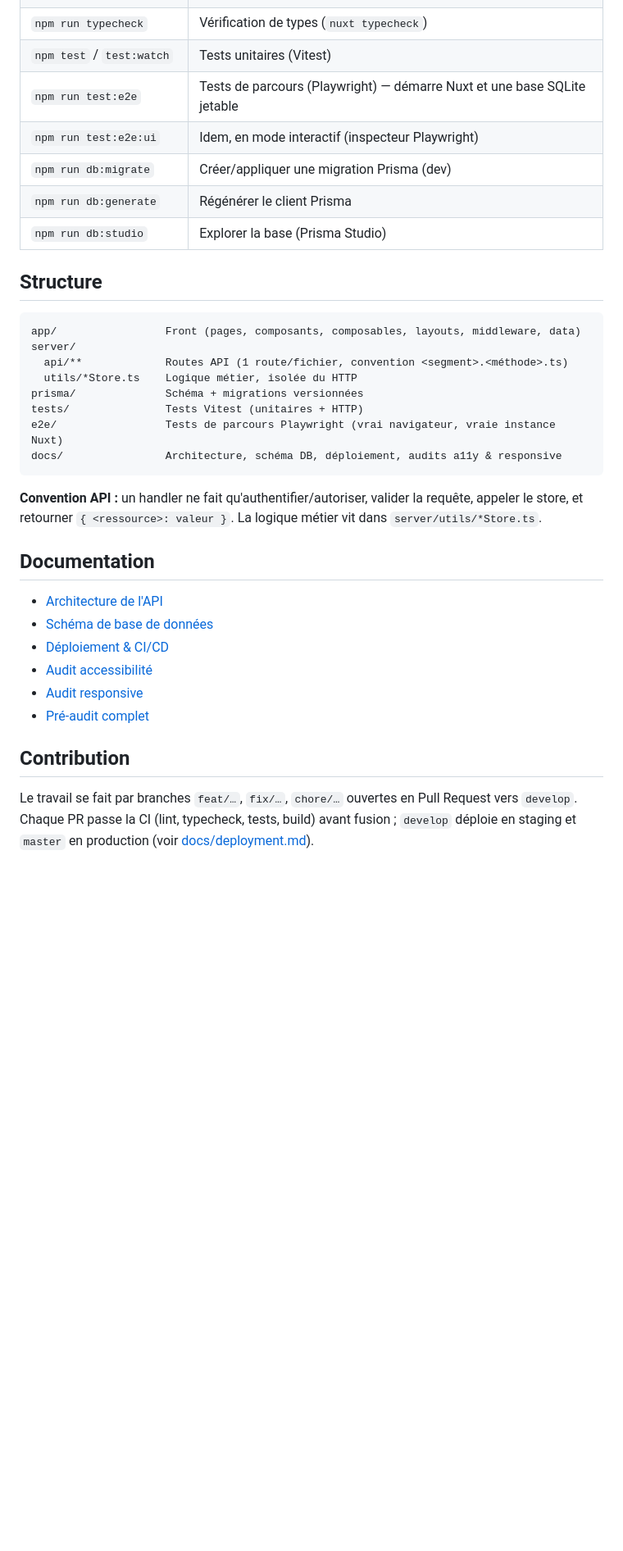
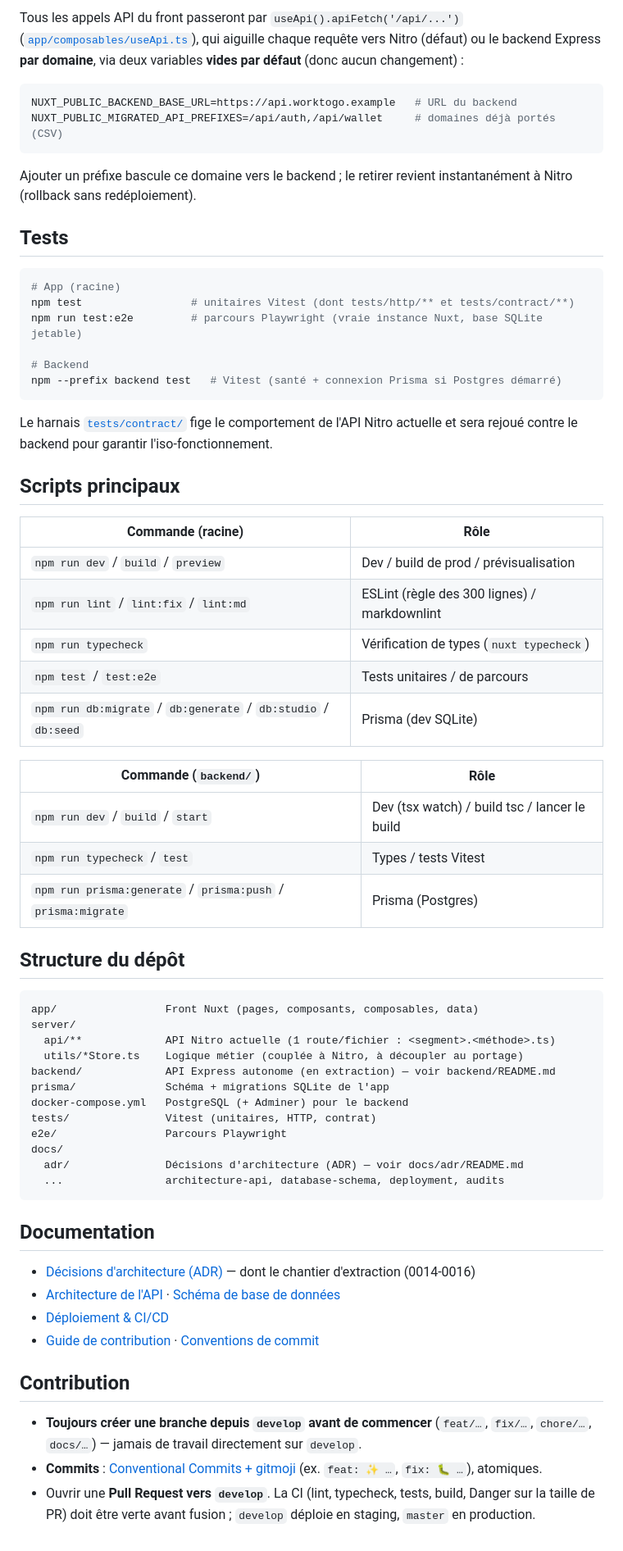
Before and after one commit to Georginio-prod/Alo_Dowoto, a Markdown page: README.md, the part around one of its changes. Shown at 82% size. GitHub-like rendering; blank space fills up the shorter version.

Commit message:
feat: update README with architecture details and backend setup instructions

````diff
--- a/README.md
+++ b/README.md
@@ -57,40 +82,76 @@ pour la gestion des secrets en CI/CD et sur Vercel.
+Tous les appels API du front passeront par `useApi().apiFetch('/api/...')`
+([`app/composables/useApi.ts`](app/composables/useApi.ts)), qui aiguille chaque
+requête vers Nitro (défaut) ou le backend Express **par domaine**, via deux
+variables **vides par défaut** (donc aucun changement) :
+
+```bash
+NUXT_PUBLIC_BACKEND_BASE_URL=https://api.worktogo.example   # URL du backend
+NUXT_PUBLIC_MIGRATED_API_PREFIXES=/api/auth,/api/wallet     # domaines déjà portés (CSV)
+```
+
+Ajouter un préfixe bascule ce domaine vers le backend ; le retirer revient
+instantanément à Nitro (rollback sans redéploiement).
+
+## Tests
+
+```bash
+# App (racine)
+npm test                 # unitaires Vitest (dont tests/http/** et tests/contract/**)
+npm run test:e2e         # parcours Playwright (vraie instance Nuxt, base SQLite jetable)
+
+# Backend
+npm --prefix backend test   # Vitest (santé + connexion Prisma si Postgres démarré)
+```
+
+Le harnais [`tests/contract/`](tests/contract/README.md) fige le comportement de
+l'API Nitro actuelle et sera rejoué contre le backend pour garantir l'iso-fonctionnement.
+
+## Scripts principaux
+
+| Commande (racine) | Rôle |
+| --- | --- |
+| `npm run dev` / `build` / `preview` | Dev / build de prod / prévisualisation |
+| `npm run lint` / `lint:fix` / `lint:md` | ESLint (règle des 300 lignes) / markdownlint |
 | `npm run typecheck` | Vérification de types (`nuxt typecheck`) |
-| `npm test` / `test:watch` | Tests unitaires (Vitest) |
-| `npm run test:e2e` | Tests de parcours (Playwright) — démarre Nuxt et une base SQLite jetable |
-| `npm run test:e2e:ui` | Idem, en mode interactif (inspecteur Playwright) |
-| `npm run db:migrate` | Créer/appliquer une migration Prisma (dev) |
-| `npm run db:generate` | Régénérer le client Prisma |
-| `npm run db:studio` | Explorer la base (Prisma Studio) |
+| `npm test` / `test:e2e` | Tests unitaires / de parcours |
+| `npm run db:migrate` / `db:generate` / `db:studio` / `db:seed` | Prisma (dev SQLite) |
 
-## Structure
+| Commande (`backend/`) | Rôle |
+| --- | --- |
+| `npm run dev` / `build` / `start` | Dev (tsx watch) / build tsc / lancer le build |
+| `npm run typecheck` / `test` | Types / tests Vitest |
+| `npm run prisma:generate` / `prisma:push` / `prisma:migrate` | Prisma (Postgres) |
+
+## Structure du dépôt
 
 ```
-app/                 Front (pages, composants, composables, layouts, middleware, data)
+app/                 Front Nuxt (pages, composants, composables, data)
 server/
-  api/**             Routes API (1 route/fichier, convention <segment>.<méthode>.ts)
-  utils/*Store.ts    Logique métier, isolée du HTTP
-prisma/              Schéma + migrations versionnées
-tests/               Tests Vitest (unitaires + HTTP)
-e2e/                 Tests de parcours Playwright (vrai navigateur, vraie instance Nuxt)
-docs/                Architecture, schéma DB, déploiement, audits a11y & responsive
+  api/**             API Nitro actuelle (1 route/fichier : <segment>.<méthode>.ts)
+  utils/*Store.ts    Logique métier (couplée à Nitro, à découpler au portage)
+backend/             API Express autonome (en extraction) — voir backend/README.md
+prisma/              Schéma + migrations SQLite de l'app
+docker-compose.yml   PostgreSQL (+ Adminer) pour le backend
+tests/               Vitest (unitaires, HTTP, contrat)
+e2e/                 Parcours Playwright
+docs/
+  adr/               Décisions d'architecture (ADR) — voir docs/adr/README.md
+  ...                architecture-api, database-schema, deployment, audits
 ```
-
-**Convention API :** un handler ne fait qu'authentifier/autoriser, valider la
-requête, appeler le store, et retourner `{ <ressource>: valeur }`. La logique
-métier vit dans `server/utils/*Store.ts`.
 
 ## Documentation
 
-- [Architecture de l'API](docs/architecture-api.md)
-- [Schéma de base de données](docs/database-schema.md)
+- [Décisions d'architecture (ADR)](docs/adr/README.md) — dont le chantier d'extraction (0014-0016)
+- [Architecture de l'API](docs/architecture-api.md) · [Schéma de base de données](docs/database-schema.md)
 - [Déploiement & CI/CD](docs/deployment.md)
-- [Audit accessibilité](docs/accessibility-audit.md)
-- [Audit responsive](docs/responsive-audit.md)
-- [Pré-audit complet](docs/pre-audit-complet.md)
+- [Guide de contribution](CONTRIBUTION.md) · [Conventions de commit](.github/commit-conventions.md)
 
 ## Contribution
 
-Le travail se fait par branches `feat/…`, `fix/…`, `chore/…` ouvertes en Pull
-Request vers `develop`. Chaque PR passe la CI (lint, typecheck, tests, build)
-avant fusion ; `develop` déploie en staging et `master` en production (voir
-[docs/deployment.md](docs/deployment.md)).
+- **Toujours créer une branche depuis `develop` avant de commencer** (`feat/…`,
+  `fix/…`, `chore/…`, `docs/…`) — jamais de travail directement sur `develop`.
+- **Commits** : [Conventional Commits + gitmoji](.github/commit-conventions.md)
+  (ex. `feat: ✨ …`, `fix: 🐛 …`), atomiques.
+- Ouvrir une **Pull Request vers `develop`**. La CI (lint, typecheck, tests,
+  build, Danger sur la taille de PR) doit être verte avant fusion ; `develop`
+  déploie en staging, `master` en production.
````
Also changed, not shown: other parts of README.md (+60 -35 lines).
